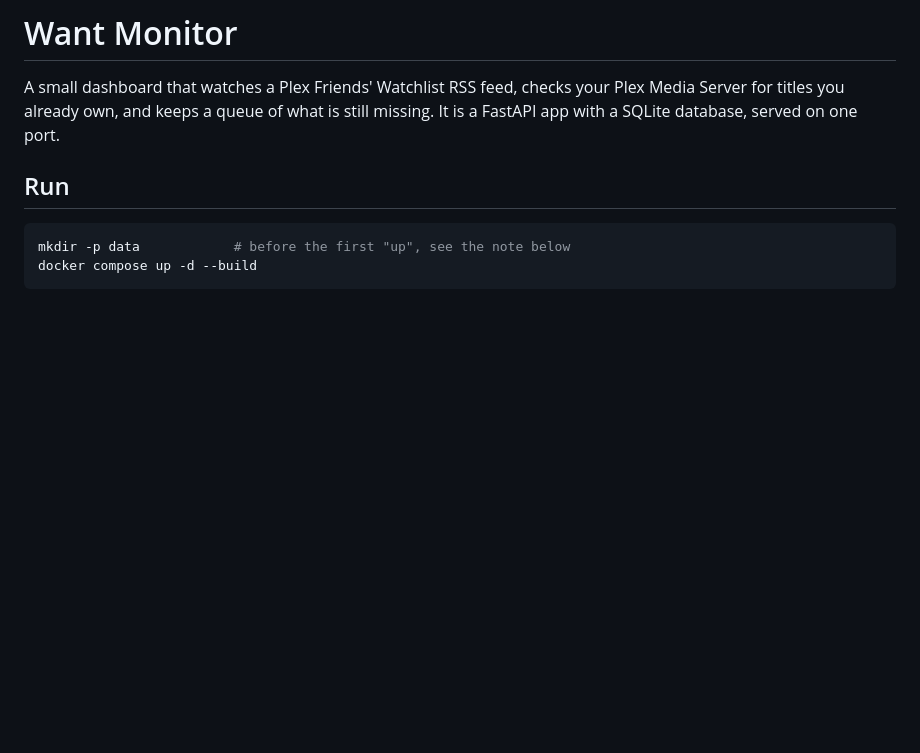
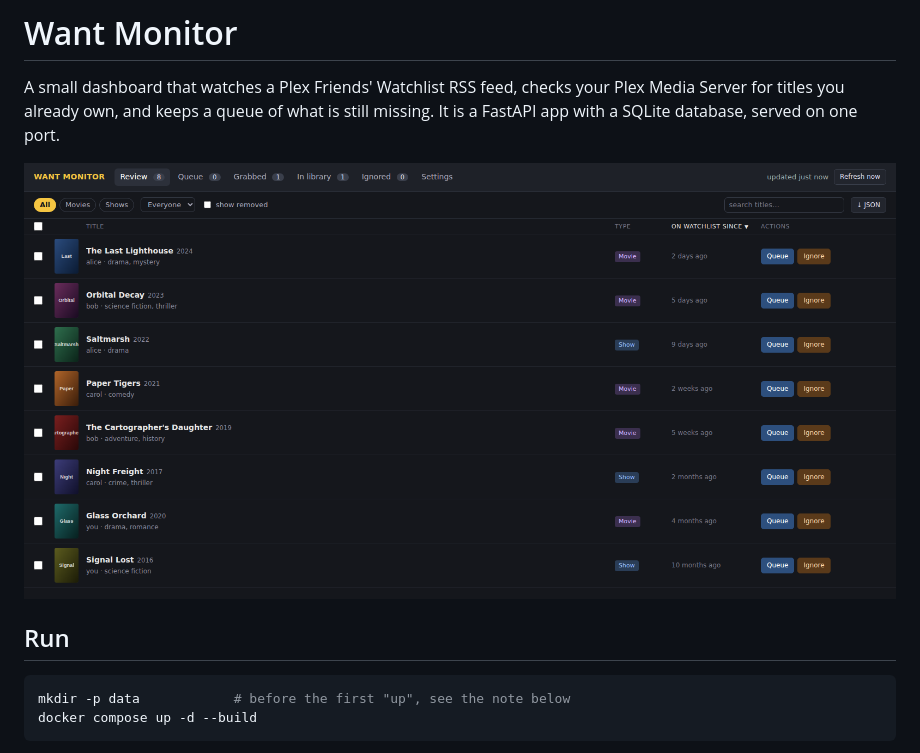
Before and after one commit to uprightbass360/plex-want-monitor, a Markdown page: README.md, the part around the change. Drawn GitHub-style; pictures changed too: assets/review-tab.png (added); blank space fills up the shorter version.

Commit message:
Monitor toggle per person, README screenshot (#3)
* feat: monitor or unmonitor people from Settings

* fix: scan hidden people's items too

* docs: add Review tab screenshot (demo data)

```diff
--- a/README.md
+++ b/README.md
@@ -3,6 +3,8 @@
 A small dashboard that watches a Plex Friends' Watchlist RSS feed, checks your
 Plex Media Server for titles you already own, and keeps a queue of what is
 still missing. It is a FastAPI app with a SQLite database, served on one port.
+
+![Review tab: watchlist items with posters, type, watchlist age, Queue and Ignore actions](assets/review-tab.png)
 
 ## Run
 
```
Also changed, not shown: 15 other files.
